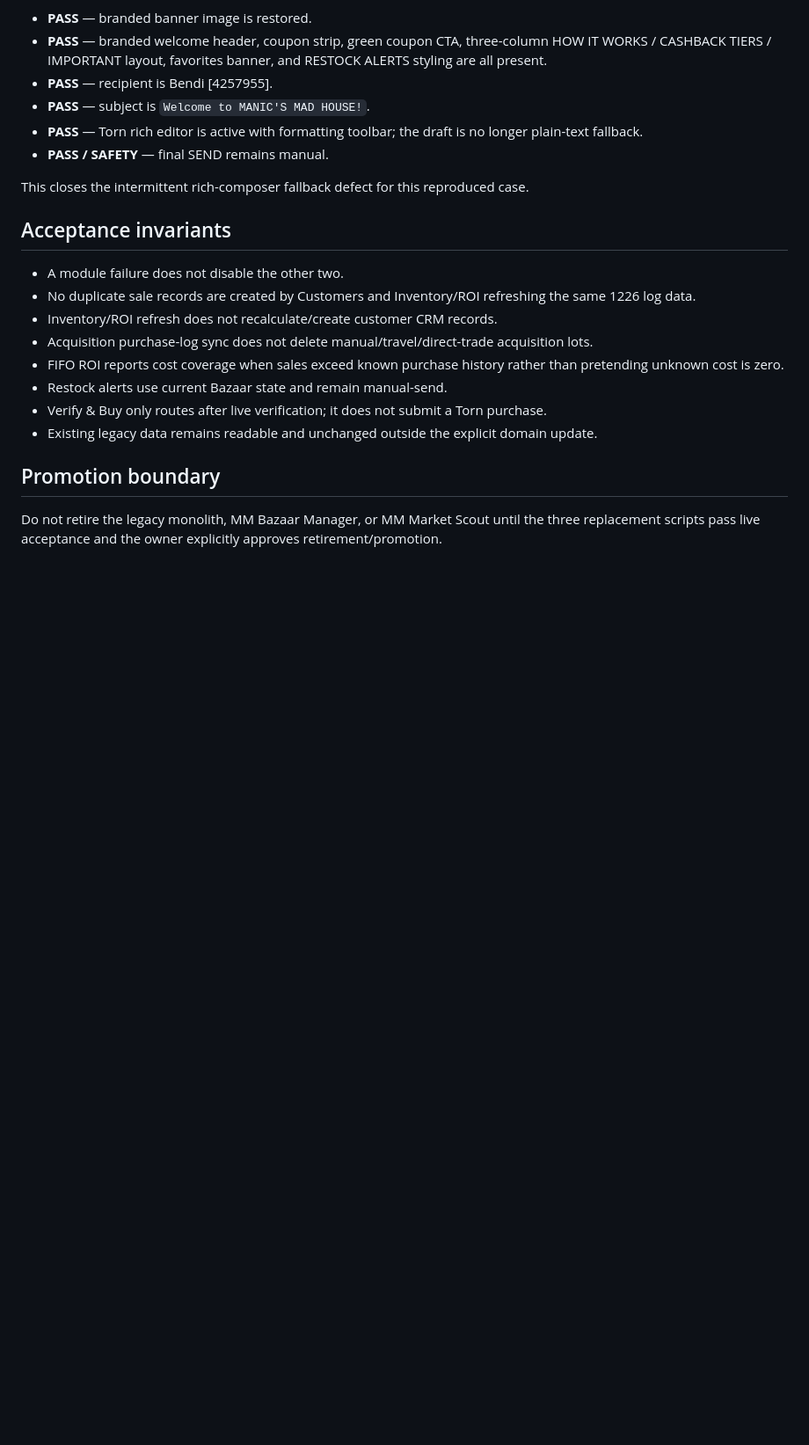
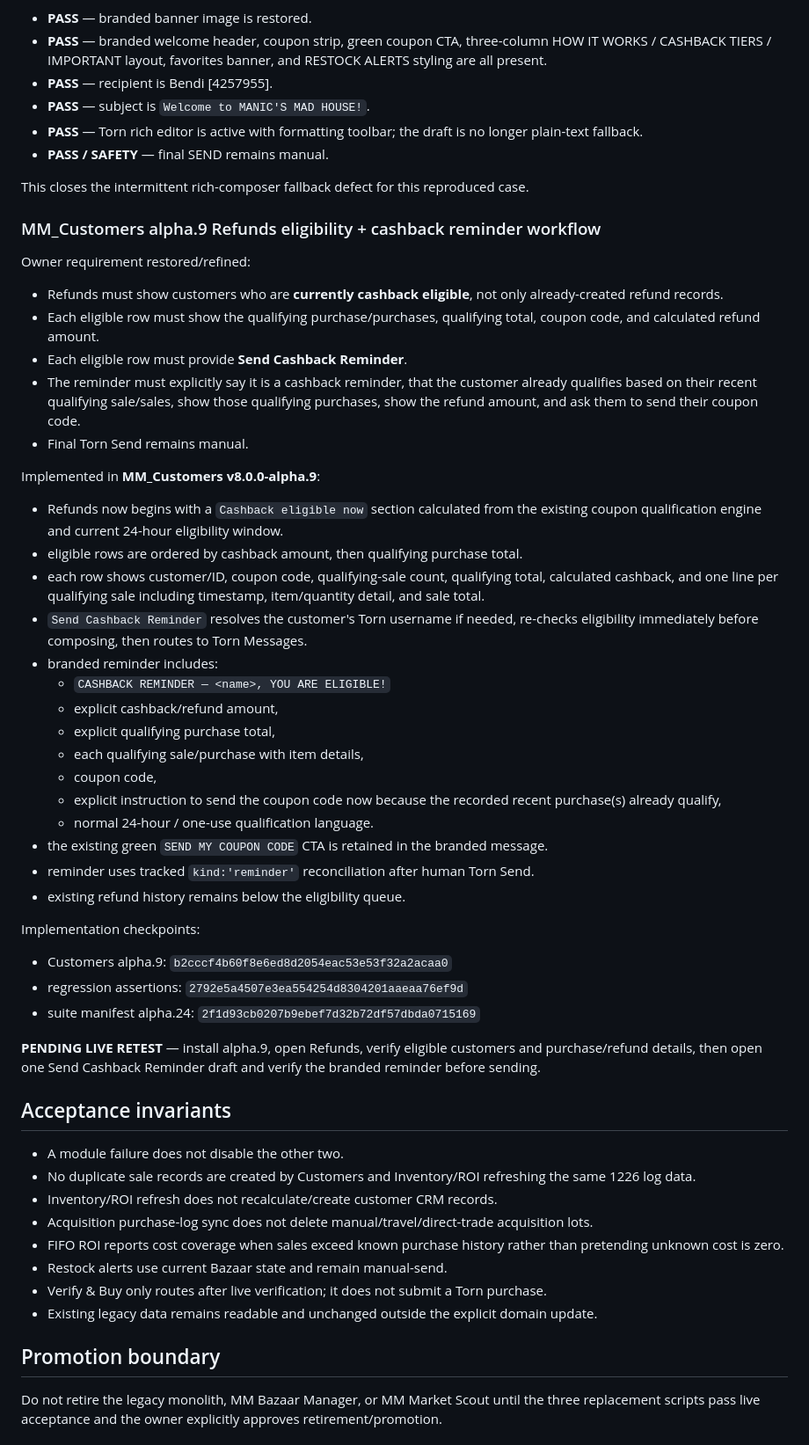
Before and after one commit to tuccijr75/privacy-policy, a Markdown page: modular-suite/COMMERCIAL_SPLIT_LIVE_ACCEPTANCE.md, the part around the change. Shown at 88% size. Rendered like a GitHub page; blank space fills up the shorter version.

Commit message:
docs(v8): record Customers alpha.9 refund reminder workflow

```diff
--- a/modular-suite/COMMERCIAL_SPLIT_LIVE_ACCEPTANCE.md
+++ b/modular-suite/COMMERCIAL_SPLIT_LIVE_ACCEPTANCE.md
@@ -950,6 +950,39 @@ Retest on the previously affected Bendi [4257955] compose flow:
 
 This closes the intermittent rich-composer fallback defect for this reproduced case.
 
+
+### MM_Customers alpha.9 Refunds eligibility + cashback reminder workflow
+Owner requirement restored/refined:
+- Refunds must show customers who are **currently cashback eligible**, not only already-created refund records.
+- Each eligible row must show the qualifying purchase/purchases, qualifying total, coupon code, and calculated refund amount.
+- Each eligible row must provide **Send Cashback Reminder**.
+- The reminder must explicitly say it is a cashback reminder, that the customer already qualifies based on their recent qualifying sale/sales, show those qualifying purchases, show the refund amount, and ask them to send their coupon code.
+- Final Torn Send remains manual.
+
+Implemented in **MM_Customers v8.0.0-alpha.9**:
+- Refunds now begins with a `Cashback eligible now` section calculated from the existing coupon qualification engine and current 24-hour eligibility window.
+- eligible rows are ordered by cashback amount, then qualifying purchase total.
+- each row shows customer/ID, coupon code, qualifying-sale count, qualifying total, calculated cashback, and one line per qualifying sale including timestamp, item/quantity detail, and sale total.
+- `Send Cashback Reminder` resolves the customer's Torn username if needed, re-checks eligibility immediately before composing, then routes to Torn Messages.
+- branded reminder includes:
+  - `CASHBACK REMINDER — <name>, YOU ARE ELIGIBLE!`
+  - explicit cashback/refund amount,
+  - explicit qualifying purchase total,
+  - each qualifying sale/purchase with item details,
+  - coupon code,
+  - explicit instruction to send the coupon code now because the recorded recent purchase(s) already qualify,
+  - normal 24-hour / one-use qualification language.
+- the existing green `SEND MY COUPON CODE` CTA is retained in the branded message.
+- reminder uses tracked `kind:'reminder'` reconciliation after human Torn Send.
+- existing refund history remains below the eligibility queue.
+
+Implementation checkpoints:
+- Customers alpha.9: `b2cccf4b60f8e6ed8d2054eac53e53f32a2acaa0`
+- regression assertions: `2792e5a4507e3ea554254d8304201aaeaa76ef9d`
+- suite manifest alpha.24: `2f1d93cb0207b9ebef7d32b72df57dbda0715169`
+
+**PENDING LIVE RETEST** — install alpha.9, open Refunds, verify eligible customers and purchase/refund details, then open one Send Cashback Reminder draft and verify the branded reminder before sending.
+
 ## Acceptance invariants
 
 - A module failure does not disable the other two.
```
